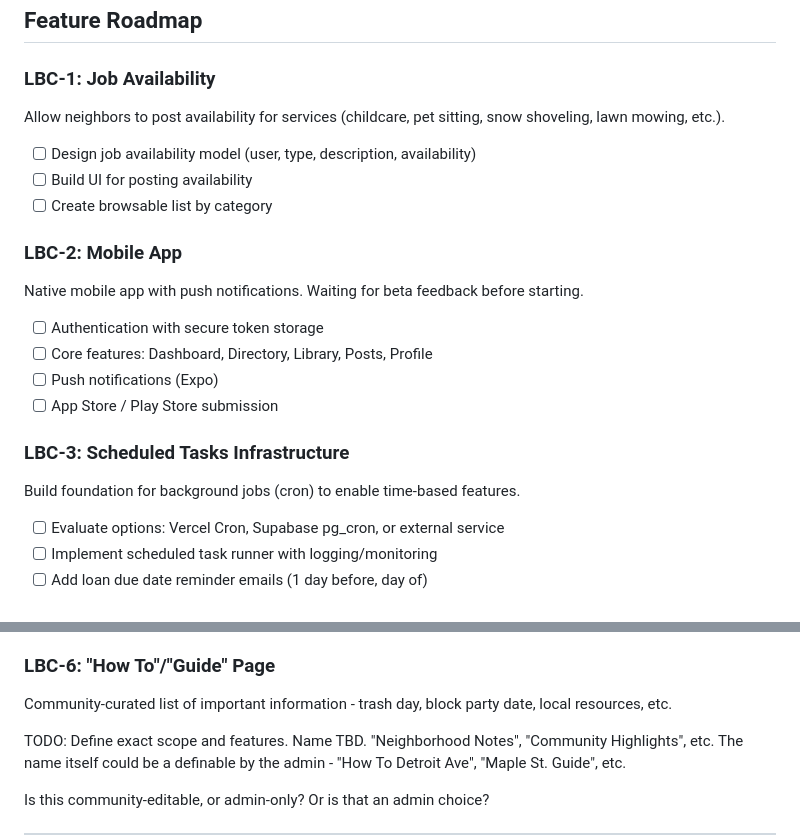
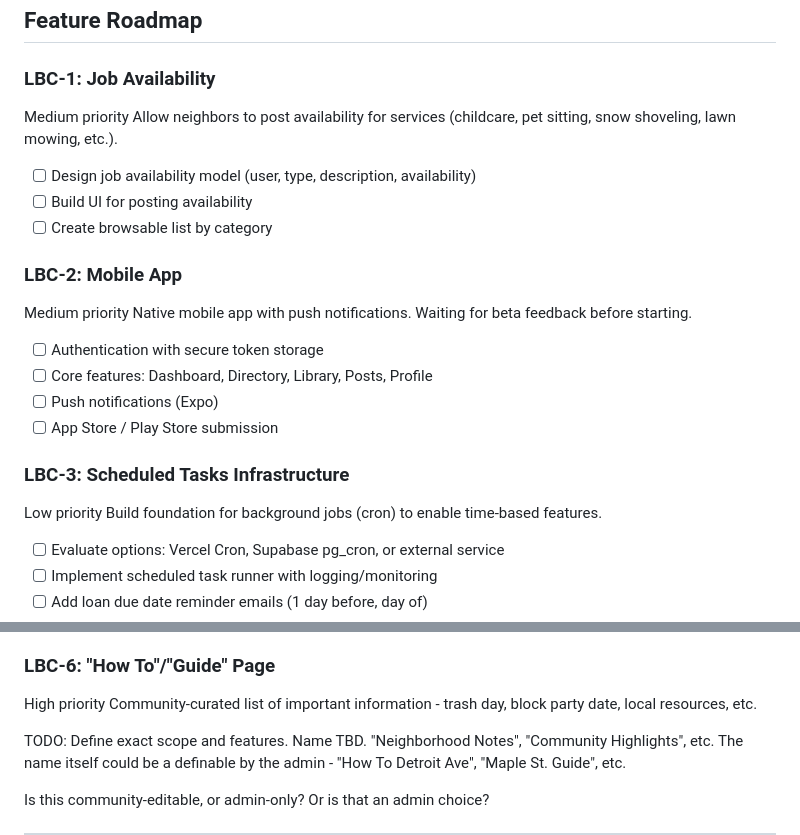
Before and after one commit to stahlscott/blockclub, a Markdown page: TODO.md, 2 parts joined by grey strips. GitHub-like rendering.

Commit message:
docs: add priority labels to feature roadmap
Co-Authored-By: Claude Opus 4.5 <noreply@anthropic.com>

```diff
--- a/TODO.md
+++ b/TODO.md
@@ -7,6 +7,7 @@ Neighborhood community app. Live in production, onboarding initial users.
 ## Feature Roadmap
 
 ### LBC-1: Job Availability
+Medium priority
 Allow neighbors to post availability for services (childcare, pet sitting, snow shoveling, lawn mowing, etc.).
 
 - [ ] Design job availability model (user, type, description, availability)
@@ -14,6 +15,7 @@ Allow neighbors to post availability for services (childcare, pet sitting, snow
 - [ ] Create browsable list by category
 
 ### LBC-2: Mobile App
+Medium priority
 Native mobile app with push notifications. Waiting for beta feedback before starting.
 
 - [ ] Authentication with secure token storage
@@ -22,6 +24,7 @@ Native mobile app with push notifications. Waiting for beta feedback before star
 - [ ] App Store / Play Store submission
 
 ### LBC-3: Scheduled Tasks Infrastructure
+Low priority
 Build foundation for background jobs (cron) to enable time-based features.
 
 - [ ] Evaluate options: Vercel Cron, Supabase pg_cron, or external service
@@ -38,6 +41,7 @@ Redesign and improve the staff admin interface for better usability.
 - [x] Split into routes?
 
 ### LBC-6: "How To"/"Guide" Page
+High priority
 Community-curated list of important information - trash day, block party date, local resources, etc.
 
 TODO: Define exact scope and features.
```
